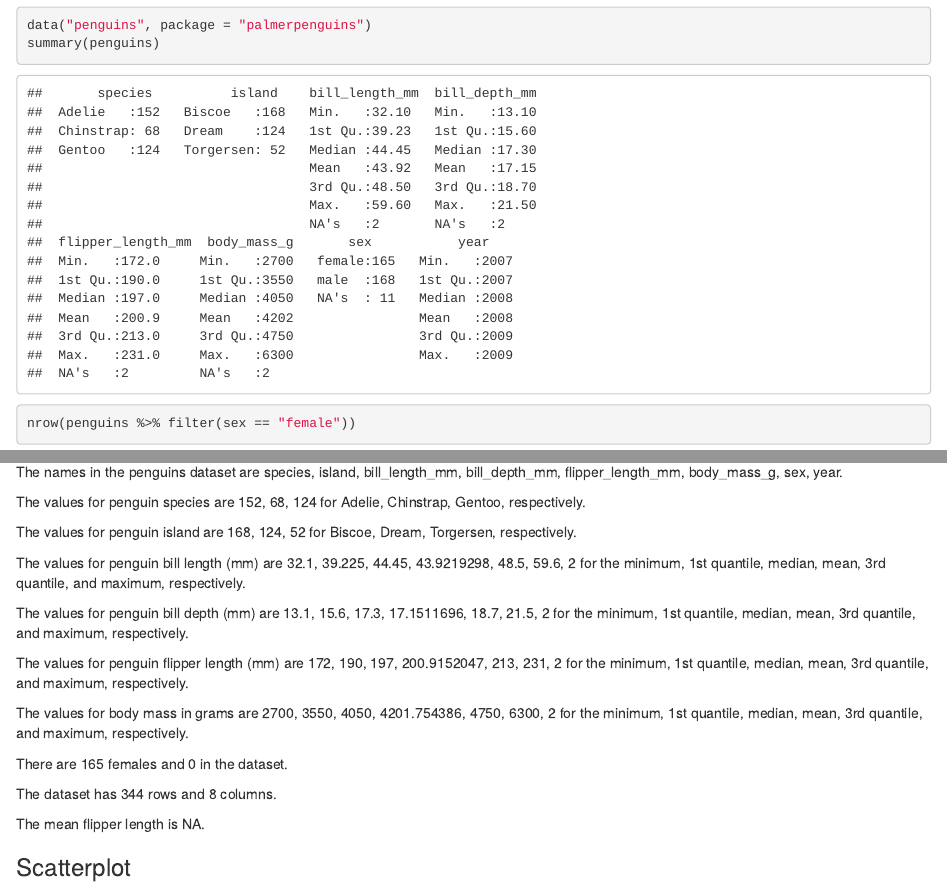
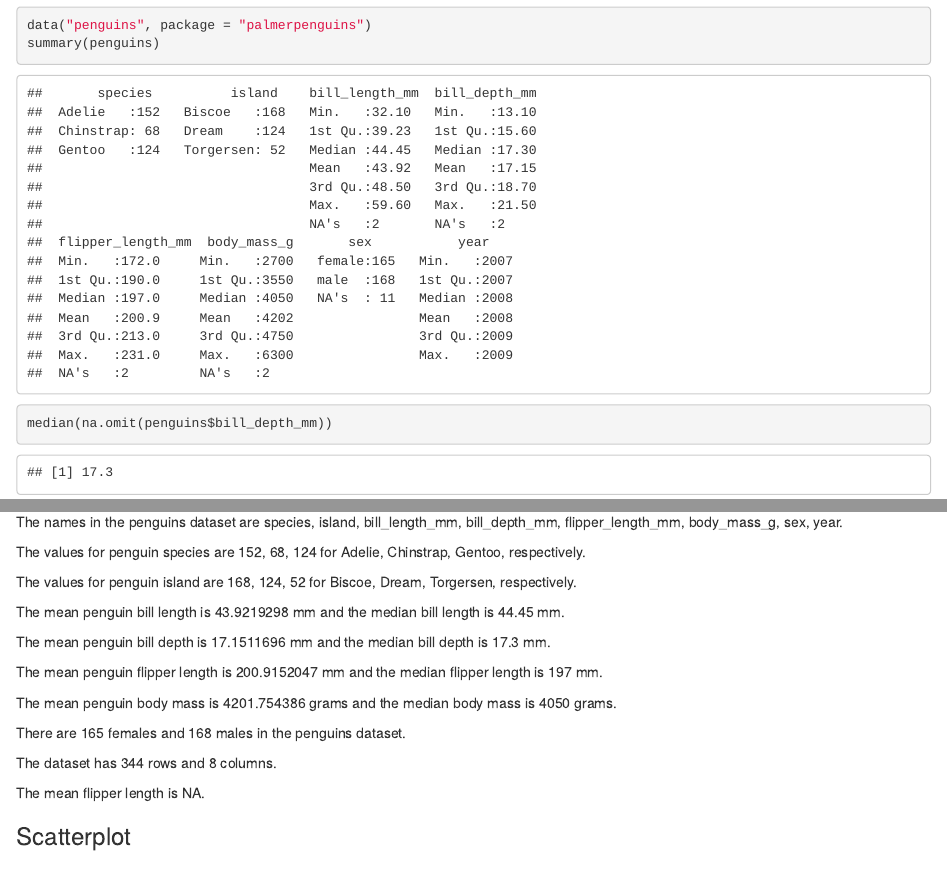
Before and after one commit to maggie-mengyuan-li/p8105_hw1_ml4424, an R Markdown document (p8105_hw1_ml4424.Rmd): the page in a window 1100 px wide, from 2090 px down, and a second part further down, joined at a grey line. The pictures show the output file p8105_hw1_ml4424.html that the author committed with the source, opened offline.

Commit message:
finished HW1

````diff
--- a/p8105_hw1_ml4424.Rmd
+++ b/p8105_hw1_ml4424.Rmd
@@ -53,6 +53,7 @@ as.numeric(as.factor(p1_df$log_vec)) * p1_df$samp
 ```{r}
 data("penguins", package = "palmerpenguins")
 summary(penguins)
+median(na.omit(penguins$bill_depth_mm))
 nrow(penguins %>% filter(sex == "female"))
 levels(penguins$species)
 summary(penguins$species)
@@ -68,13 +69,13 @@ The values for penguin species are `r summary(penguins$species)` for `r levels(p
 
 The values for penguin island are `r summary(penguins$island)` for `r levels(penguins$island)`, respectively.
 
-The values for penguin bill length (mm) are `r summary(penguins$bill_length_mm)` for the minimum, 1st quantile, median, mean, 3rd quantile, and maximum, respectively.
+The mean penguin bill length is `r mean(na.omit(penguins$bill_length_mm))` mm and the median bill length is `r median(na.omit(penguins$bill_length_mm))` mm.
 
-The values for penguin bill depth (mm) are `r summary(penguins$bill_depth_mm)` for the minimum, 1st quantile, median, mean, 3rd quantile, and maximum, respectively.
+The mean penguin bill depth is `r mean(na.omit(penguins$bill_depth_mm))` mm and the median bill depth is `r median(na.omit(penguins$bill_depth_mm))` mm.
 
-The values for penguin flipper length (mm) are `r summary(penguins$flipper_length_mm)` for the minimum, 1st quantile, median, mean, 3rd quantile, and maximum, respectively.
+The mean penguin flipper length is `r mean(na.omit(penguins$flipper_length_mm))` mm and the median flipper length is `r median(na.omit(penguins$flipper_length_mm))` mm.
 
-The values for body mass in grams are `r summary(penguins$body_mass_g)` for the minimum, 1st quantile, median, mean, 3rd quantile, and maximum, respectively.
+The mean penguin body mass is `r mean(na.omit(penguins$body_mass_g))` grams and the median body mass is `r median(na.omit(penguins$body_mass_g))` grams.
 
 There are `r nrow(penguins %>% filter(sex == "female"))` females and `r nrow(penguins %>% filter(sex == "male"))` males in the penguins dataset.
 
````
Also changed, not shown: p8105_hw1_ml4424.html, plotted_dta.pdf (added).
